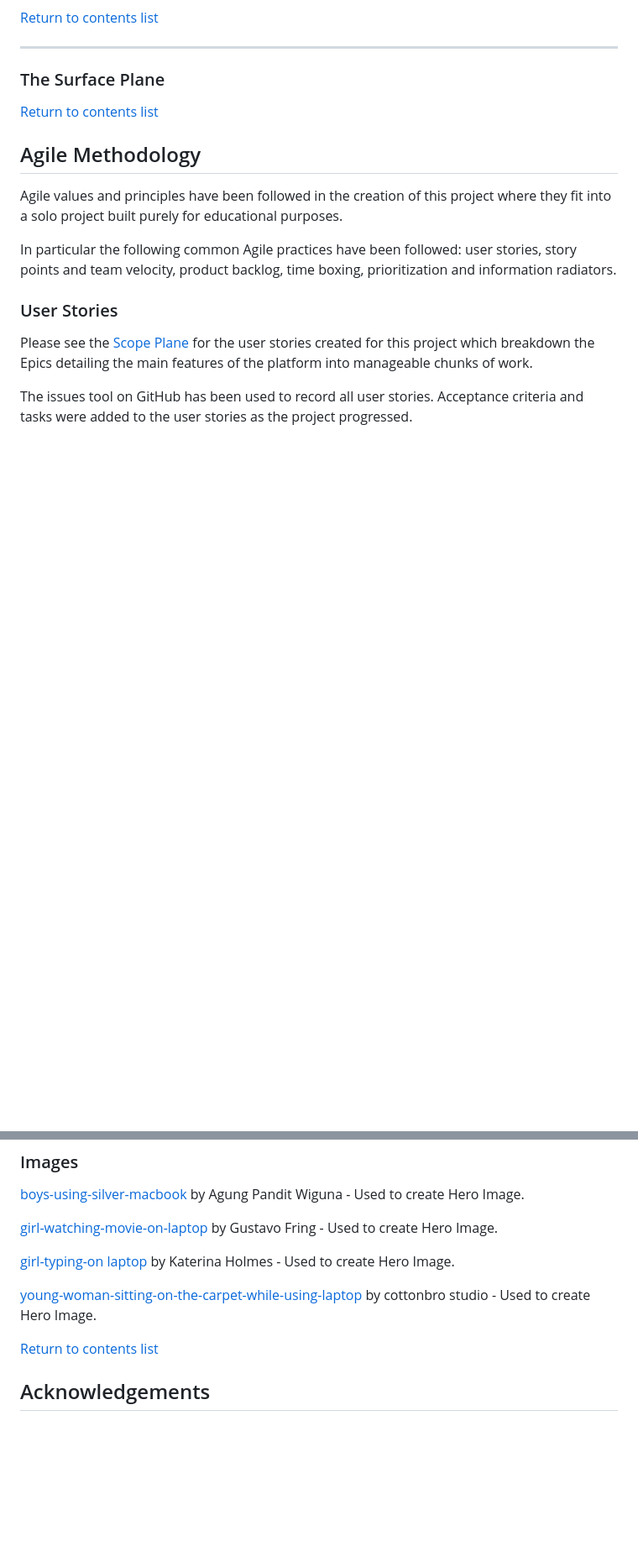
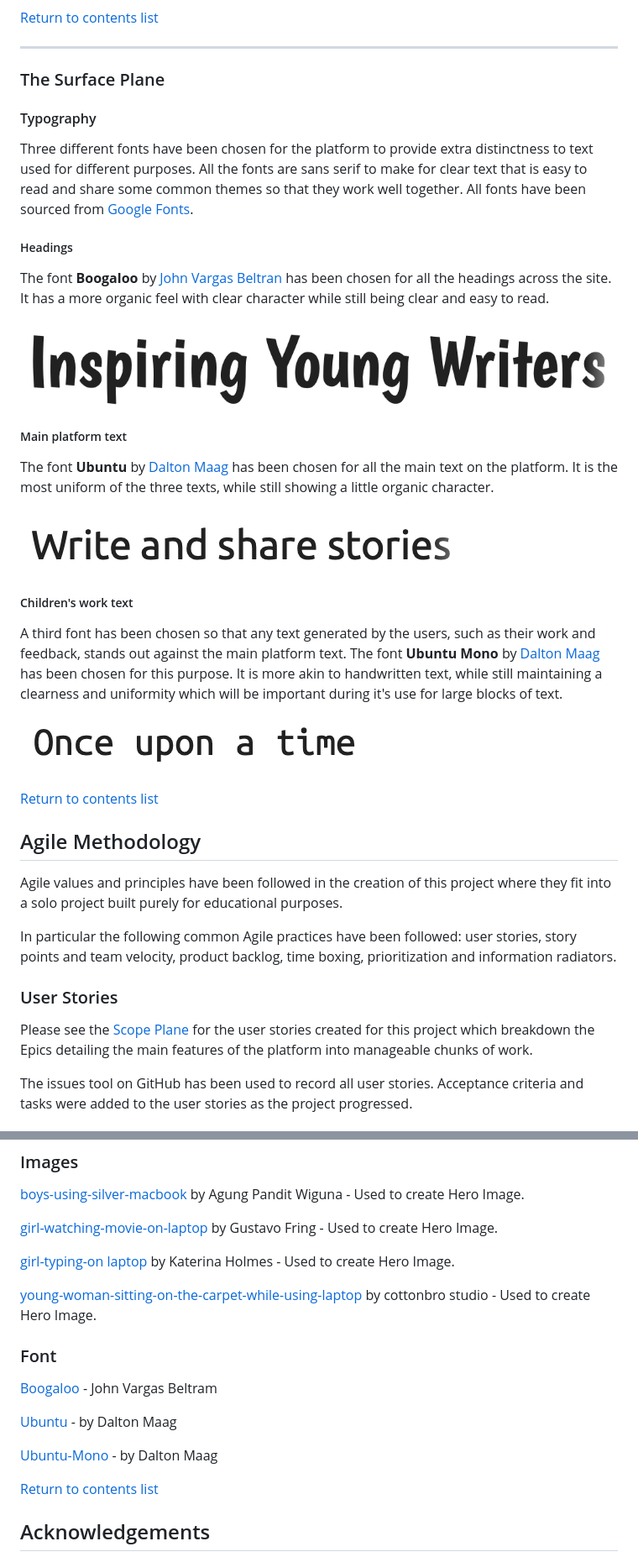
Before and after one commit to GeorginaCarlisle/inspiring-young-writers, a Markdown page: README.md, 2 parts joined by grey strips. Shown: that part at 84% size. Drawn GitHub-style; pictures changed too: documentation/design/typography-boogaloo.png (added), documentation/design/typography-ubuntu-mono.png (added), documentation/design/typography-ubuntu.png (added); blank space fills up the shorter version.

Commit message:
FEAT: Font Families

```diff
--- a/README.md
+++ b/README.md
@@ -539,6 +539,26 @@ Every item of feedback will have a red flag next to the authors name, clicking o
 
 ### The Surface Plane
 
+#### Typography
+
+Three different fonts have been chosen for the platform to provide extra distinctness to text used for different purposes. All the fonts are sans serif to make for clear text that is easy to read and share some common themes so that they work well together. All fonts have been sourced from [Google Fonts](https://fonts.google.com).
+
+##### Headings
+The font **Boogaloo** by [John Vargas Beltran](https://fonts.google.com/specimen/Boogaloo?preview.text=Inspiring%20Young%20Writers&classification=Display&stroke=Sans+Serif) has been chosen for all the headings across the site. It has a more organic feel with clear character while still being clear and easy to read.
+
+![Example of the Boogaloo font with the text "Inspiring Young Writers"](documentation/design/typography-boogaloo.png)
+
+##### Main platform text
+The font **Ubuntu** by [Dalton Maag](https://fonts.google.com/specimen/Ubuntu?preview.text=View%20Feedback&stroke=Sans+Serif) has been chosen for all the main text on the platform. It is the most uniform of the three texts, while still showing a little organic character.
+
+![Example of the Ubuntu font with the text "Write and share stories"](documentation/design/typography-ubuntu.png)
+
+##### Children's work text
+A third font has been chosen so that any text generated by the users, such as their work and feedback, stands out against the main platform text. The font **Ubuntu Mono** by [Dalton Maag](https://fonts.google.com/specimen/Ubuntu+Mono) has been chosen for this purpose. It is more akin to handwritten text, while still maintaining a clearness and uniformity which will be important during it's use for large blocks of text.
+
+![Example of the Ubuntu Mono font with the text "Once upon a time"](documentation/design/typography-ubuntu-mono.png)
+
+
 [Return to contents list](#contents)
 
 
@@ -722,6 +742,14 @@ See [TESTING.md](TESTING.md) for all testing and validation
 
 [young-woman-sitting-on-the-carpet-while-using-laptop](https://www.pexels.com/photo/a-young-woman-sitting-on-the-carpet-while-using-her-laptop-5998826/) by cottonbro studio - Used to create Hero Image.
 
+### Font
+
+[Boogaloo](https://fonts.google.com/specimen/Boogaloo) - John Vargas Beltram
+
+[Ubuntu](https://fonts.google.com/specimen/Ubuntu) - by Dalton Maag
+
+[Ubuntu-Mono](https://fonts.google.com/specimen/Ubuntu+Mono) - by Dalton Maag
+
 [Return to contents list](#contents)
 
 
```
Also changed, not shown: other parts of README.md (+2 -0 lines), 6 other files.
